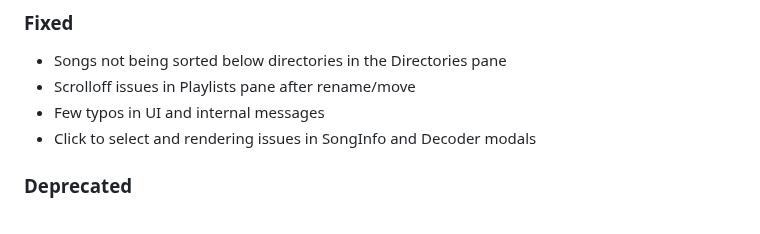
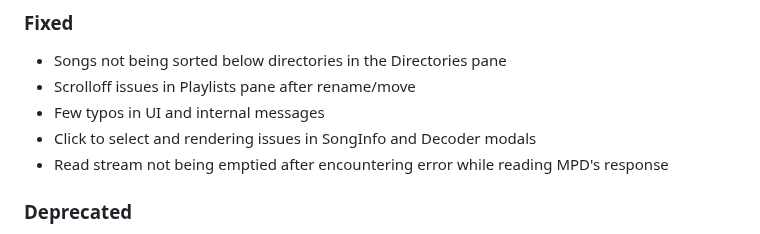
Before and after one commit to mierak/rmpc, a Markdown page: CHANGELOG.md, the part around the change. Drawn GitHub-style.

Commit message:
changelog

```diff
--- a/CHANGELOG.md
+++ b/CHANGELOG.md
@@ -27,6 +27,7 @@ All notable changes to this project will be documented in this file.
 - Scrolloff issues in Playlists pane after rename/move
 - Few typos in UI and internal messages
 - Click to select and rendering issues in SongInfo and Decoder modals
+- Read stream not being emptied after encountering error while reading MPD's response
 
 ### Deprecated
 
```
